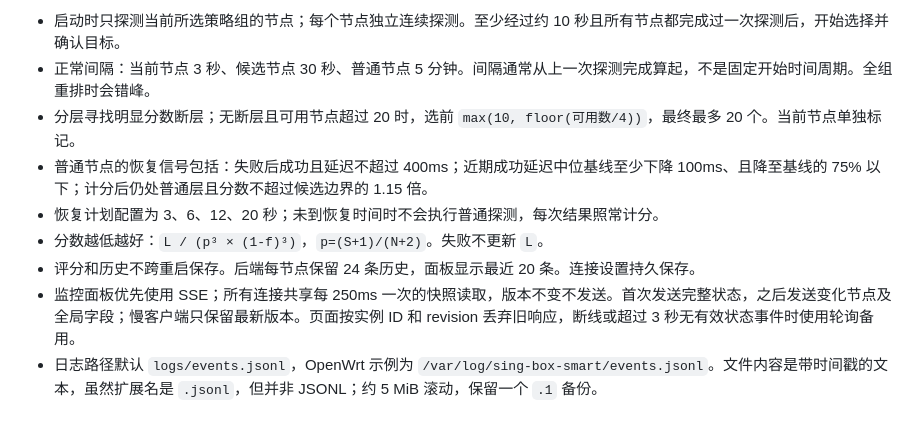
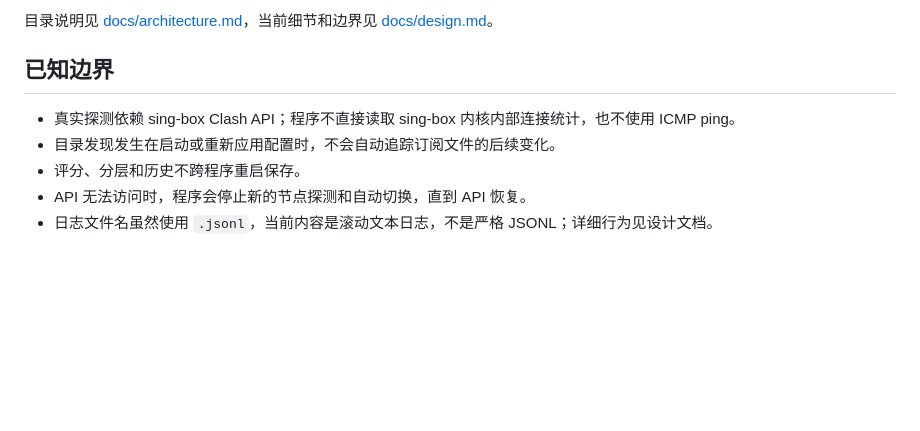
Before and after one commit to Oterea/sing-box-smart, a Markdown page: README.md, the part around one of its changes. GitHub-like rendering; blank space fills up the shorter version.

Commit message:
Document sing-box-smart purpose and mechanism

```diff
--- a/README.md
+++ b/README.md
@@ -39,10 +147,10 @@ node --test tests/*.cjs   # 前端测试，需要可用的 Node.js
 
-- 启动时只探测当前所选策略组的节点；每个节点独立连续探测。至少经过约 10 秒且所有节点都完成过一次探测后，开始选择并确认目标。
-- 正常间隔：当前节点 3 秒、候选节点 30 秒、普通节点 5 分钟。间隔通常从上一次探测完成算起，不是固定开始时间周期。全组重排时会错峰。
-- 分层寻找明显分数断层；无断层且可用节点超过 20 时，选前 `max(10, floor(可用数/4))`，最终最多 20 个。当前节点单独标记。
-- 普通节点的恢复信号包括：失败后成功且延迟不超过 400ms；近期成功延迟中位基线至少下降 100ms、且降至基线的 75% 以下；计分后仍处普通层且分数不超过候选边界的 1.15 倍。
-- 恢复计划配置为 3、6、12、20 秒；未到恢复时间时不会执行普通探测，每次结果照常计分。
-- 分数越低越好：`L / (p³ × (1-f)³)`，`p=(S+1)/(N+2)`。失败不更新 `L`。
-- 评分和历史不跨重启保存。后端每节点保留 24 条历史，面板显示最近 20 条。连接设置持久保存。
-- 监控面板优先使用 SSE；所有连接共享每 250ms 一次的快照读取，版本不变不发送。首次发送完整状态，之后发送变化节点及全局字段；慢客户端只保留最新版本。页面按实例 ID 和 revision 丢弃旧响应，断线或超过 3 秒无有效状态事件时使用轮询备用。
-- 日志路径默认 `logs/events.jsonl`，OpenWrt 示例为 `/var/log/sing-box-smart/events.jsonl`。文件内容是带时间戳的文本，虽然扩展名是 `.jsonl`，但并非 JSONL；约 5 MiB 滚动，保留一个 `.1` 备份。
+目录说明见 [docs/architecture.md](docs/architecture.md)，当前细节和边界见 [docs/design.md](docs/design.md)。
+
+## 已知边界
+
+- 真实探测依赖 sing-box Clash API；程序不直接读取 sing-box 内核内部连接统计，也不使用 ICMP ping。
+- 目录发现发生在启动或重新应用配置时，不会自动追踪订阅文件的后续变化。
+- 评分、分层和历史不跨程序重启保存。
+- API 无法访问时，程序会停止新的节点探测和自动切换，直到 API 恢复。
+- 日志文件名虽然使用 `.jsonl`，当前内容是滚动文本日志，不是严格 JSONL；详细行为见设计文档。
```
Also changed, not shown: other parts of README.md (+136 -28 lines).
